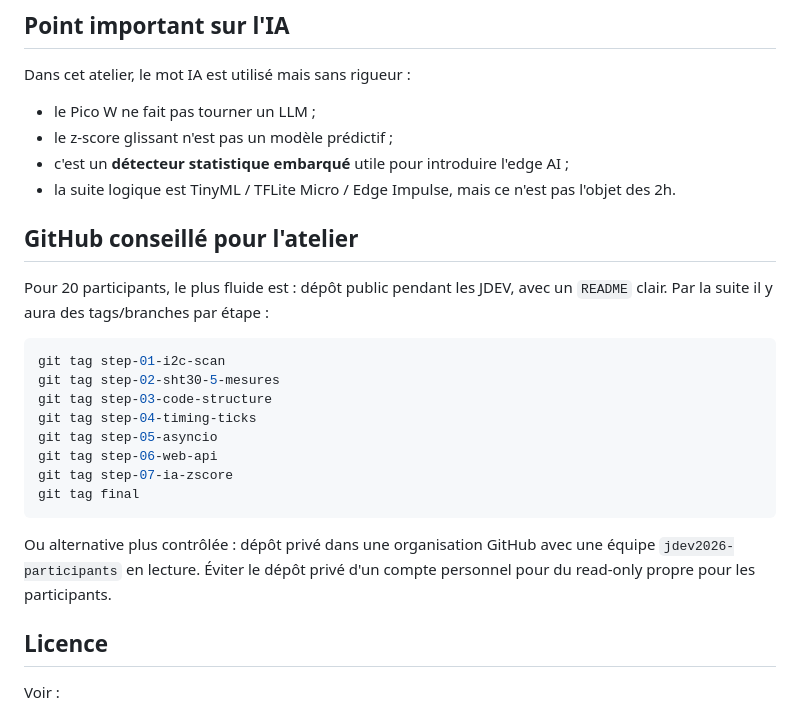
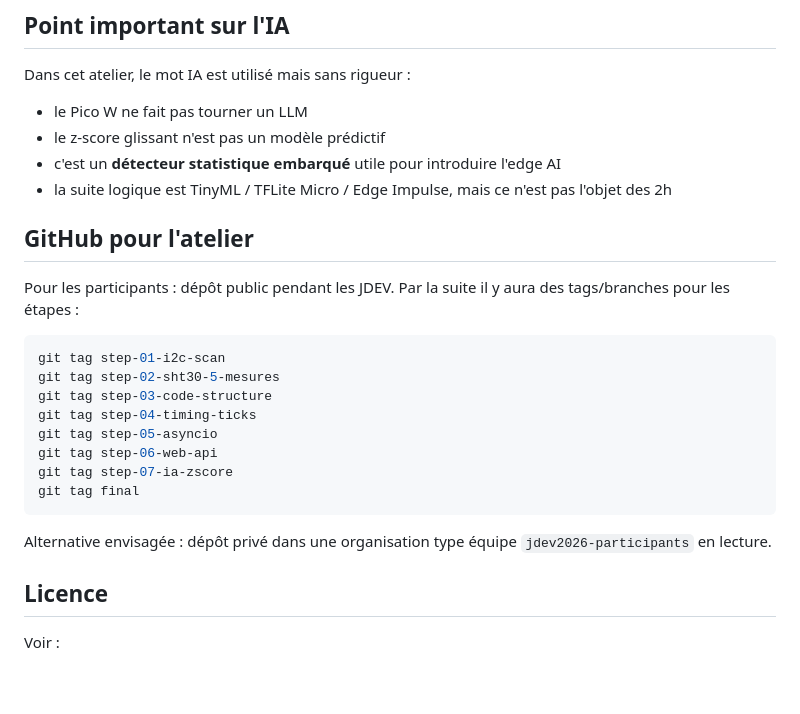
Before and after one commit to eduvieilbourg/JDEV2026-MicroPython-PicoW, a Markdown page: README.md, the part around the change. Drawn GitHub-style; blank space fills up the shorter version.

Commit message:
Update README.md
reformulation

````diff
--- a/README.md
+++ b/README.md
@@ -74,14 +74,14 @@ JDEV2026-MicroPython-PicoW/
 
 Dans cet atelier, le mot IA est utilisé mais sans rigueur :
 
-- le Pico W ne fait pas tourner un LLM ;
-- le z-score glissant n'est pas un modèle prédictif ;
-- c'est un **détecteur statistique embarqué** utile pour introduire l'edge AI ;
-- la suite logique est TinyML / TFLite Micro / Edge Impulse, mais ce n'est pas l'objet des 2h.
+- le Pico W ne fait pas tourner un LLM
+- le z-score glissant n'est pas un modèle prédictif
+- c'est un **détecteur statistique embarqué** utile pour introduire l'edge AI
+- la suite logique est TinyML / TFLite Micro / Edge Impulse, mais ce n'est pas l'objet des 2h
 
-## GitHub conseillé pour l'atelier
+## GitHub pour l'atelier
 
-Pour 20 participants, le plus fluide est : dépôt public pendant les JDEV, avec un `README` clair. Par la suite il y aura des tags/branches par étape :
+Pour les participants : dépôt public pendant les JDEV. Par la suite il y aura des tags/branches pour les étapes :
 
 ```bash
 git tag step-01-i2c-scan
@@ -94,8 +94,7 @@ git tag step-07-ia-zscore
 git tag final
 ```
 
-Ou alternative plus contrôlée : dépôt privé dans une organisation GitHub avec une équipe `jdev2026-participants` en lecture.
-Éviter le dépôt privé d'un compte personnel pour du read-only propre pour les participants.
+Alternative envisagée : dépôt privé dans une organisation type équipe `jdev2026-participants` en lecture.
 
 ## Licence
 
````
